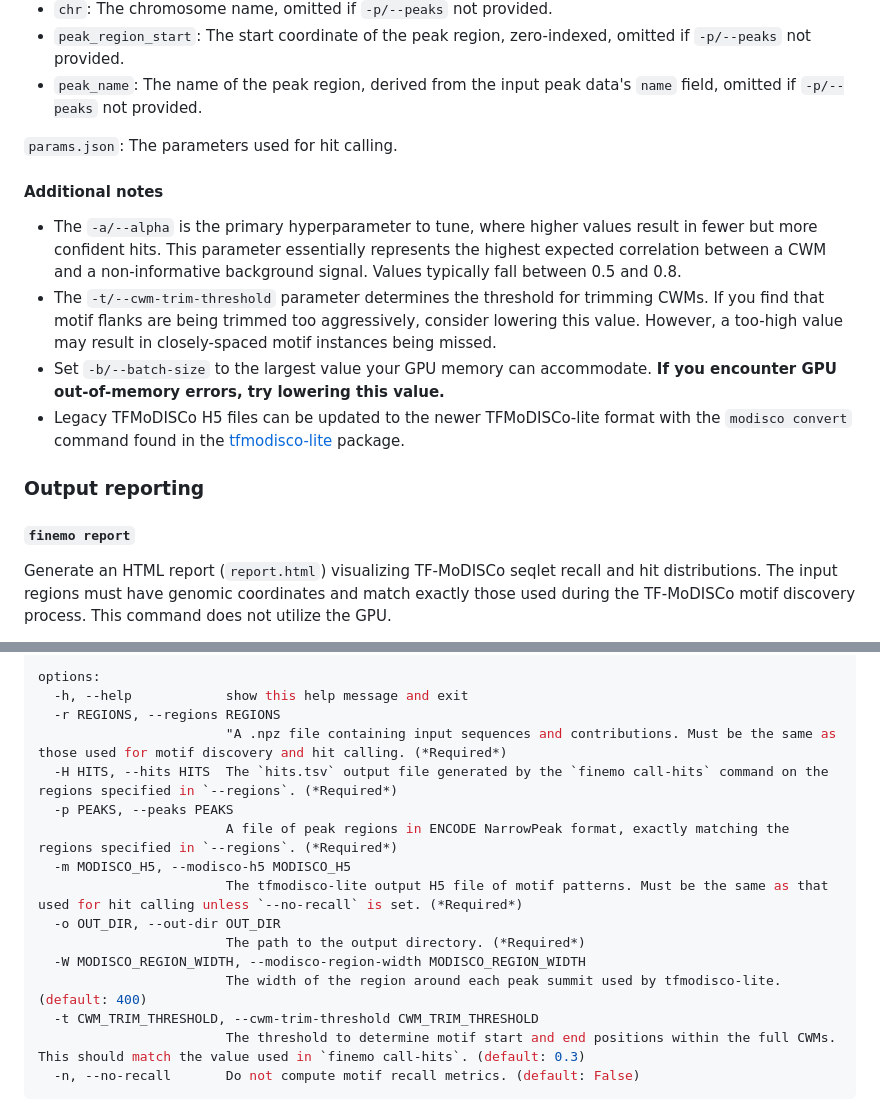
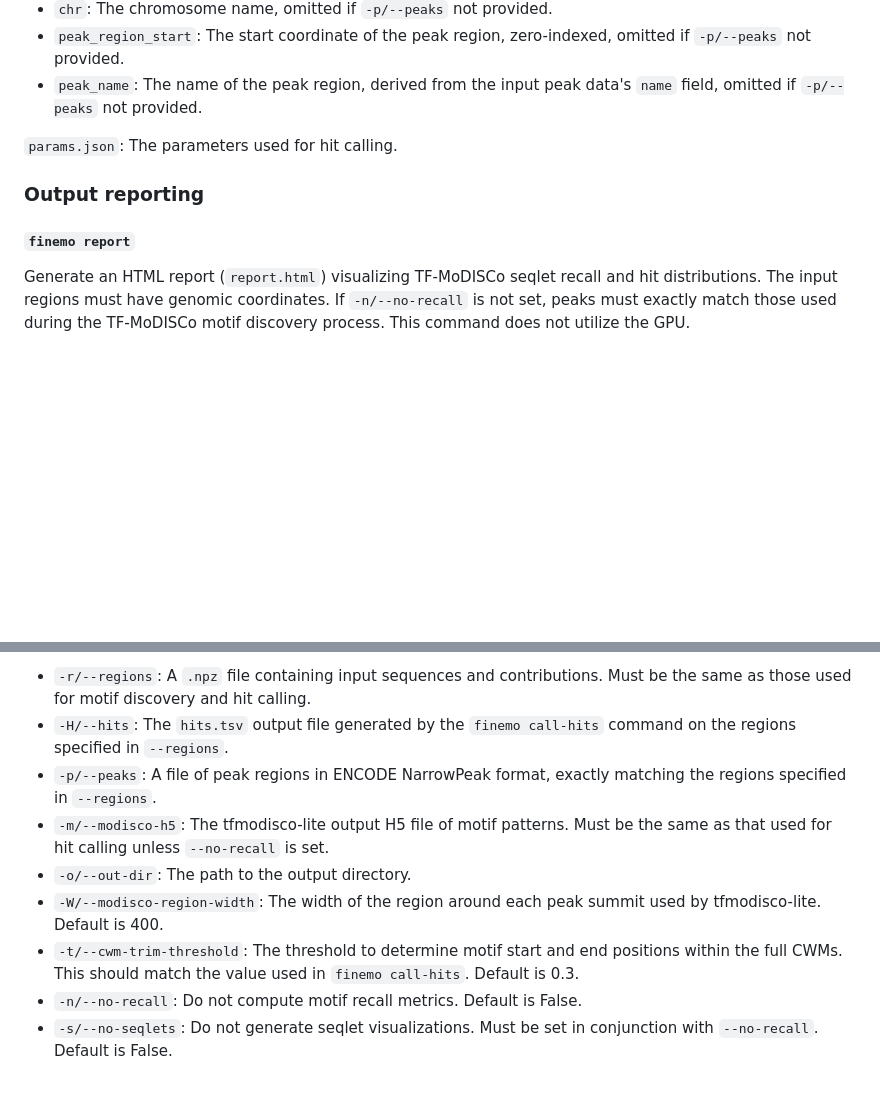
Before and after one commit to austintwang/finemo_gpu, a Markdown page: README.md, 2 parts joined by grey strips. Drawn GitHub-style; blank space fills up the shorter version.

````diff
--- a/README.md
+++ b/README.md
@@ -230,18 +180,12 @@ options:
 
 `params.json`: The parameters used for hit calling.
 
-#### Additional notes
-
-- The `-a/--alpha` is the primary hyperparameter to tune, where higher values result in fewer but more confident hits. This parameter essentially represents the highest expected correlation between a CWM and a non-informative background signal. Values typically fall between 0.5 and 0.8.
-- The `-t/--cwm-trim-threshold` parameter determines the threshold for trimming CWMs. If you find that motif flanks are being trimmed too aggressively, consider lowering this value. However, a too-high value may result in closely-spaced motif instances being missed.
-- Set `-b/--batch-size` to the largest value your GPU memory can accommodate. **If you encounter GPU out-of-memory errors, try lowering this value.**
-- Legacy TFMoDISCo H5 files can be updated to the newer TFMoDISCo-lite format with the `modisco convert` command found in the [tfmodisco-lite](https://github.com/jmschrei/tfmodisco-lite/tree/main) package.
-
 ### Output reporting
 
 #### `finemo report`
 
 Generate an HTML report (`report.html`) visualizing TF-MoDISCo seqlet recall and hit distributions.
-The input regions must have genomic coordinates and match exactly those used during the TF-MoDISCo motif discovery process.
+The input regions must have genomic coordinates.
+If `-n/--no-recall` is not set, peaks must exactly match those used during the TF-MoDISCo motif discovery process.
 This command does not utilize the GPU.
 
@@ -250,18 +193,10 @@ usage: finemo report [-h] -r REGIONS -H HITS -p PEAKS -m MODISCO_H5 -o OUT_DIR [
 
-options:
-  -h, --help            show this help message and exit
-  -r REGIONS, --regions REGIONS
-                        "A .npz file containing input sequences and contributions. Must be the same as those used for motif discovery and hit calling. (*Required*)
-  -H HITS, --hits HITS  The `hits.tsv` output file generated by the `finemo call-hits` command on the regions specified in `--regions`. (*Required*)
-  -p PEAKS, --peaks PEAKS
-                        A file of peak regions in ENCODE NarrowPeak format, exactly matching the regions specified in `--regions`. (*Required*)
-  -m MODISCO_H5, --modisco-h5 MODISCO_H5
-                        The tfmodisco-lite output H5 file of motif patterns. Must be the same as that used for hit calling unless `--no-recall` is set. (*Required*)
-  -o OUT_DIR, --out-dir OUT_DIR
-                        The path to the output directory. (*Required*)
-  -W MODISCO_REGION_WIDTH, --modisco-region-width MODISCO_REGION_WIDTH
-                        The width of the region around each peak summit used by tfmodisco-lite. (default: 400)
-  -t CWM_TRIM_THRESHOLD, --cwm-trim-threshold CWM_TRIM_THRESHOLD
-                        The threshold to determine motif start and end positions within the full CWMs. This should match the value used in `finemo call-hits`. (default: 0.3)
-  -n, --no-recall       Do not compute motif recall metrics. (default: False)
-```
+- `-r/--regions`: A `.npz` file containing input sequences and contributions. Must be the same as those used for motif discovery and hit calling.
+- `-H/--hits`: The `hits.tsv` output file generated by the `finemo call-hits` command on the regions specified in `--regions`.
+- `-p/--peaks`: A file of peak regions in ENCODE NarrowPeak format, exactly matching the regions specified in `--regions`.
+- `-m/--modisco-h5`: The tfmodisco-lite output H5 file of motif patterns. Must be the same as that used for hit calling unless `--no-recall` is set.
+- `-o/--out-dir`: The path to the output directory.
+- `-W/--modisco-region-width`: The width of the region around each peak summit used by tfmodisco-lite. Default is 400.
+- `-t/--cwm-trim-threshold`: The threshold to determine motif start and end positions within the full CWMs. This should match the value used in `finemo call-hits`. Default is 0.3.
+- `-n/--no-recall`: Do not compute motif recall metrics. Default is False.
+- `-s/--no-seqlets`: Do not generate seqlet visualizations. Must be set in conjunction with `--no-recall`. Default is False.
````
Also changed, not shown: other parts of README.md (+41 -92 lines).
